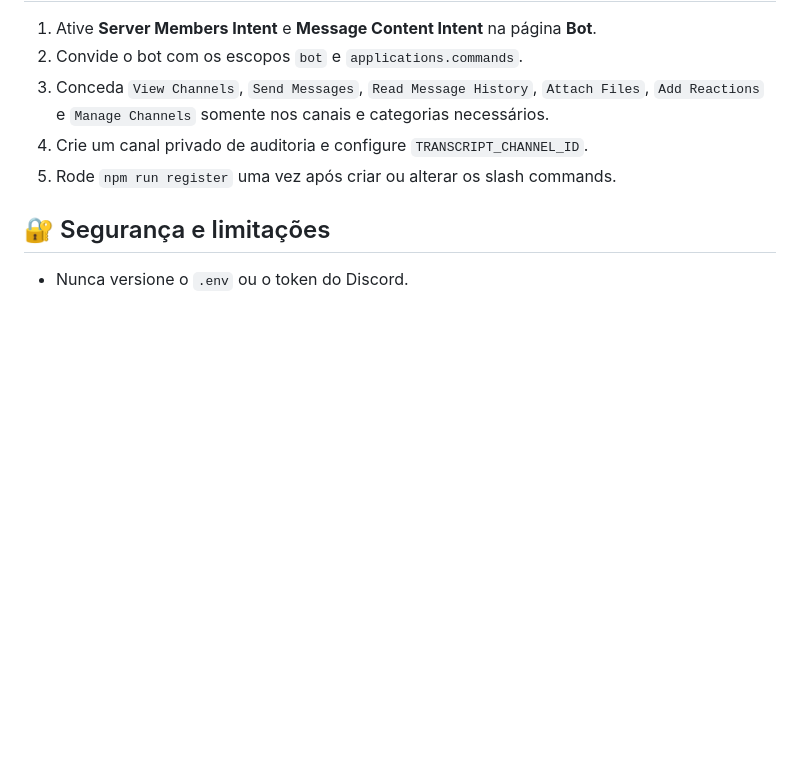
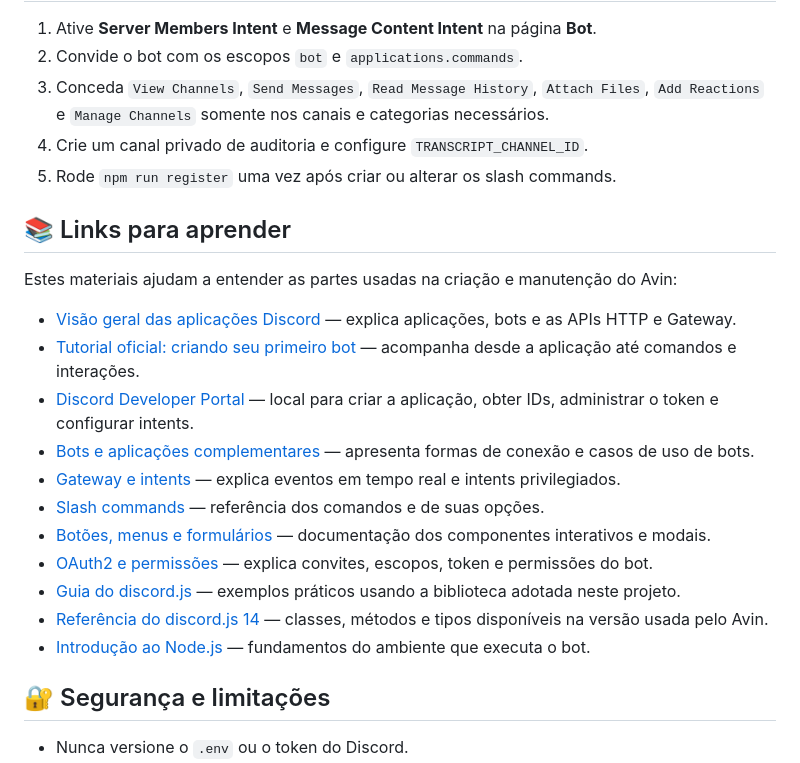
Before and after one commit to AvinSSSS/DiscordUtilityBot, a Markdown page: README.md, the part around the change. GitHub-like rendering; blank space fills up the shorter version.

Commit message:
docs: add Discord bot learning resources

```diff
--- a/README.md
+++ b/README.md
@@ -86,6 +86,22 @@ suspender o serviço por inatividade.
 4. Crie um canal privado de auditoria e configure `TRANSCRIPT_CHANNEL_ID`.
 5. Rode `npm run register` uma vez após criar ou alterar os slash commands.
 
+## 📚 Links para aprender
+
+Estes materiais ajudam a entender as partes usadas na criação e manutenção do Avin:
+
+- [Visão geral das aplicações Discord](https://docs.discord.com/developers/quick-start/overview-of-apps) — explica aplicações, bots e as APIs HTTP e Gateway.
+- [Tutorial oficial: criando seu primeiro bot](https://docs.discord.com/developers/quick-start/getting-started) — acompanha desde a aplicação até comandos e interações.
+- [Discord Developer Portal](https://discord.com/developers/applications) — local para criar a aplicação, obter IDs, administrar o token e configurar intents.
+- [Bots e aplicações complementares](https://docs.discord.com/developers/platform/bots) — apresenta formas de conexão e casos de uso de bots.
+- [Gateway e intents](https://docs.discord.com/developers/events/gateway) — explica eventos em tempo real e intents privilegiados.
+- [Slash commands](https://docs.discord.com/developers/interactions/application-commands) — referência dos comandos e de suas opções.
+- [Botões, menus e formulários](https://docs.discord.com/developers/platform/components) — documentação dos componentes interativos e modais.
+- [OAuth2 e permissões](https://docs.discord.com/developers/platform/oauth2-and-permissions) — explica convites, escopos, token e permissões do bot.
+- [Guia do discord.js](https://discordjs.guide/) — exemplos práticos usando a biblioteca adotada neste projeto.
+- [Referência do discord.js 14](https://discord.js.org/docs/packages/discord.js/14.21.0) — classes, métodos e tipos disponíveis na versão usada pelo Avin.
+- [Introdução ao Node.js](https://nodejs.org/en/learn/getting-started/introduction-to-nodejs) — fundamentos do ambiente que executa o bot.
+
 ## 🔐 Segurança e limitações
 
 - Nunca versione o `.env` ou o token do Discord.
```
